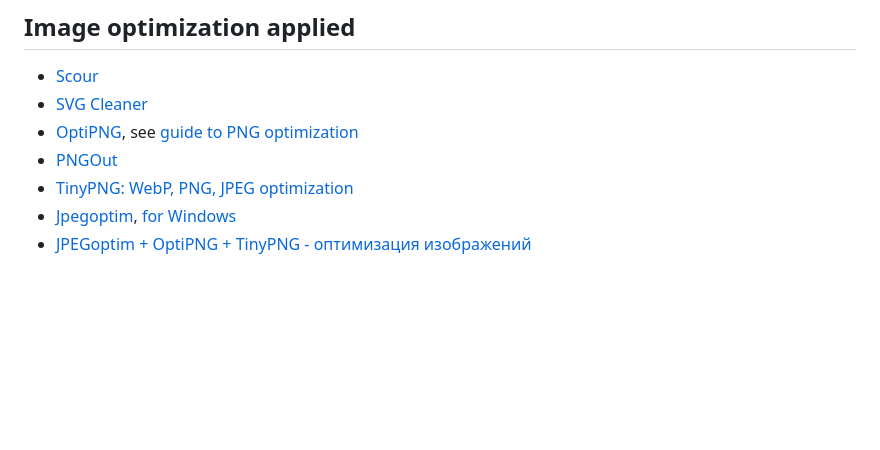
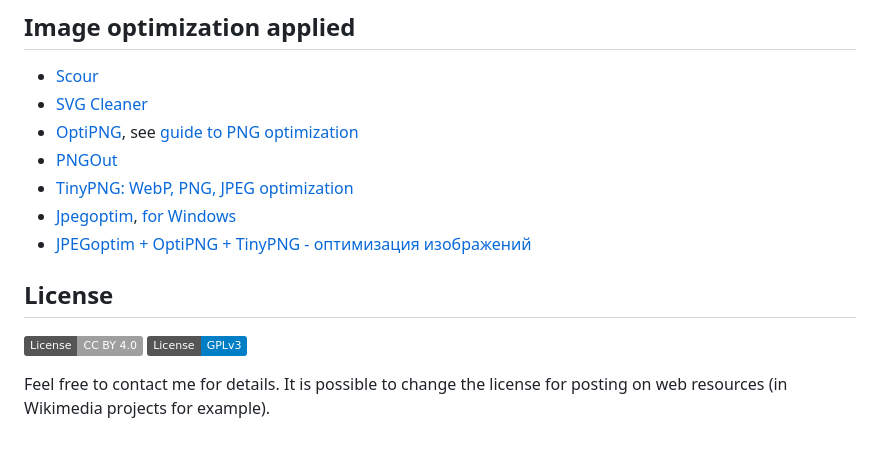
Before and after one commit to gvard/astrodata, a Markdown page: README.md, the part around the change. GitHub-like rendering; badges without logos; blank space fills up the shorter version.

Commit message:
Add licensing information

```diff
--- a/README.md
+++ b/README.md
@@ -74,3 +74,10 @@ See this links for all space launches related [plots](./plots/launches/) and [co
 * [TinyPNG: WebP, PNG, JPEG optimization](https://tinypng.com/)
 * [Jpegoptim](https://www.kokkonen.net/tjko/projects.html), [for Windows](https://github.com/XhmikosR/jpegoptim-windows)
 * [JPEGoptim + OptiPNG + TinyPNG - оптимизация изображений](https://open-networks.ru/d/14-jpegoptim-optipng-tinypng-optimizaciya-izobrazenii)
+
+## License
+
+[![Media content license: CC BY 4.0](https://img.shields.io/badge/License-CC%20BY%204.0-lightgrey.svg "Media content license: CC BY 4.0. Feel free to contact me for details")](https://creativecommons.org/licenses/by/4.0/)
+[![Software license: GPL v3](https://img.shields.io/badge/License-GPLv3-blue.svg "Software license: GPL v3")](https://www.gnu.org/licenses/gpl-3.0)
+
+Feel free to contact me for details. It is possible to change the license for posting on web resources (in Wikimedia projects for example).
```
